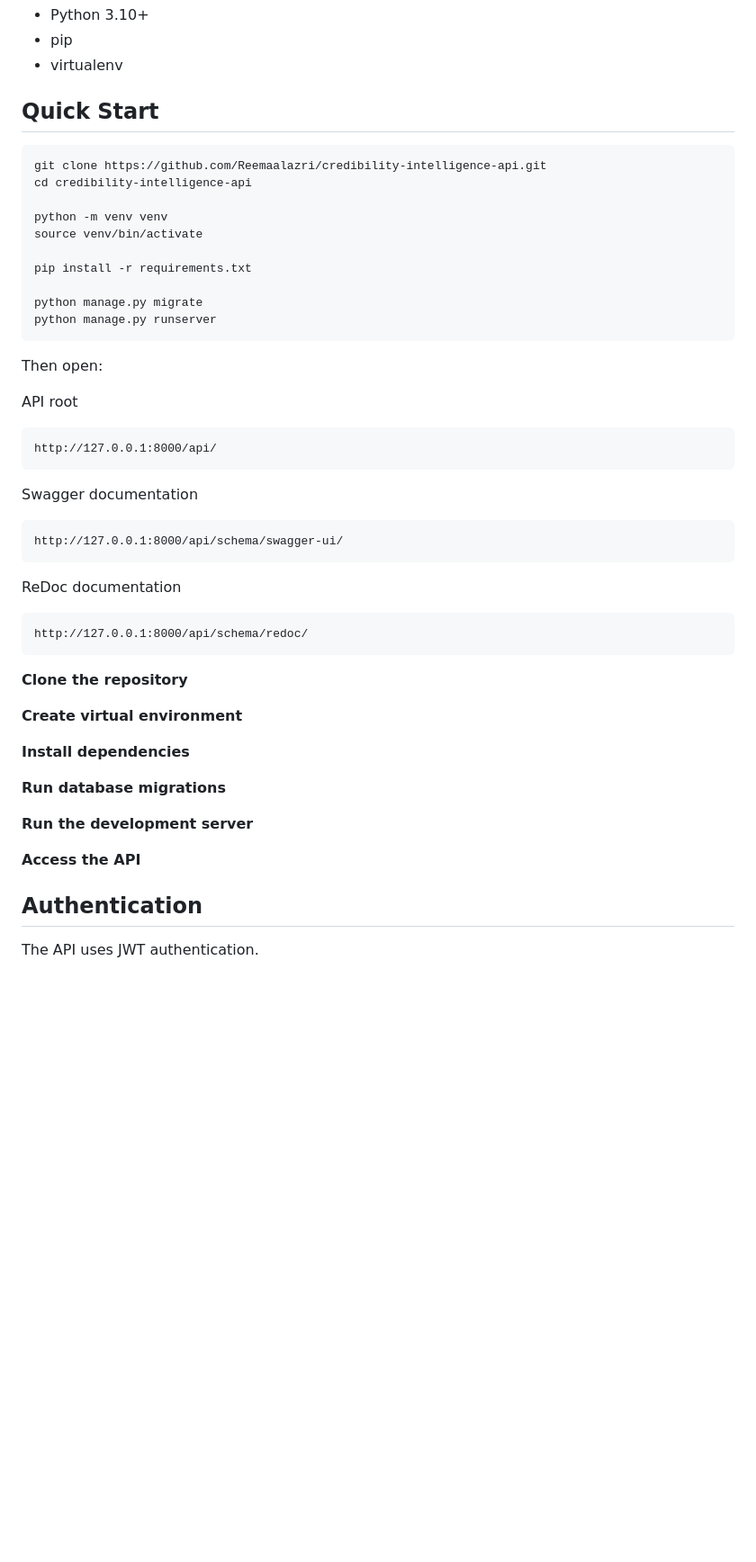
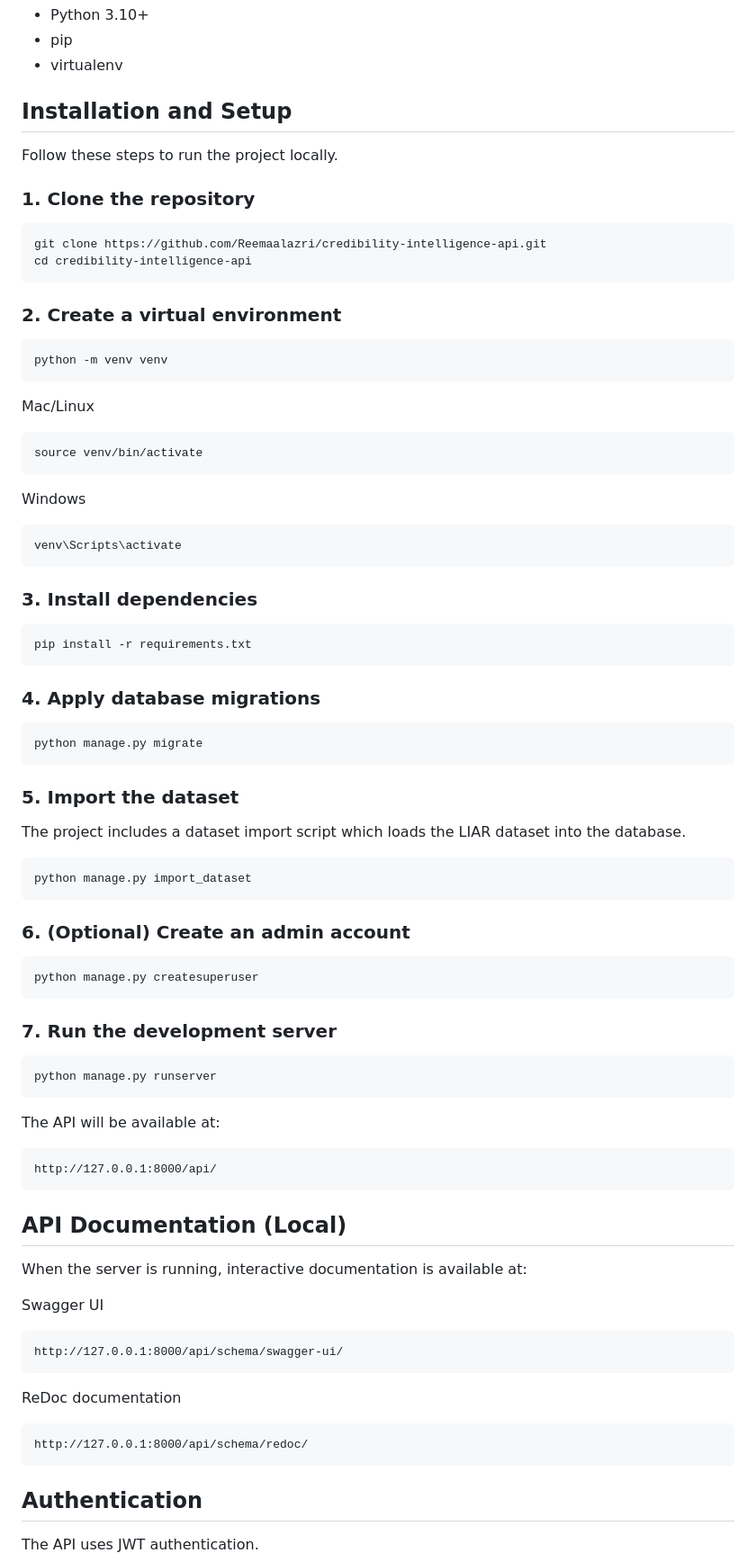
Before and after one commit to Reemaalazri/credibility-intelligence-api, a Markdown page: README.md, the part around one of its changes. Shown at 90% size. Drawn GitHub-style; blank space fills up the shorter version.

````diff
--- a/README.md
+++ b/README.md
@@ -116,29 +130,76 @@ This model implements full CRUD functionality.
 - pip
 - virtualenv
 
-## Quick Start
+## Installation and Setup
+
+Follow these steps to run the project locally.
+
+### 1. Clone the repository
+
 ```bash
 git clone https://github.com/Reemaalazri/credibility-intelligence-api.git
 cd credibility-intelligence-api
+```
 
+### 2. Create a virtual environment
+
+```bash
 python -m venv venv
+```
+
+Mac/Linux
+
+```bash
 source venv/bin/activate
+```
 
+Windows
+```bash
+venv\Scripts\activate
+```
+
+### 3. Install dependencies
+
+```bash
 pip install -r requirements.txt
+```
 
+### 4. Apply database migrations
+
+```bash
 python manage.py migrate
+```
+
+### 5. Import the dataset
+
+The project includes a dataset import script which loads the LIAR dataset into the database.
+
+```bash
+python manage.py import_dataset
+```
+
+### 6. (Optional) Create an admin account
+
+```bash
+python manage.py createsuperuser
+```
+
+### 7. Run the development server
+
+```bash
 python manage.py runserver
 ```
 
-Then open:
-
-API root
+The API will be available at:
 
 ```http
 http://127.0.0.1:8000/api/
 ```
 
-Swagger documentation
+## API Documentation (Local)
+When the server is running, interactive documentation is available at:
+
+Swagger UI
 ```
 http://127.0.0.1:8000/api/schema/swagger-ui/
 ```
@@ -147,18 +208,6 @@ ReDoc documentation
 ```
 http://127.0.0.1:8000/api/schema/redoc/
 ```
-
-**Clone the repository**
-
-**Create virtual environment**
-
-**Install dependencies**
-
-**Run database migrations**
-
-**Run the development server**
-
-**Access the API**
 
 ## Authentication
 The API uses JWT authentication.
````
Also changed, not shown: other parts of README.md (+17 -3 lines).
